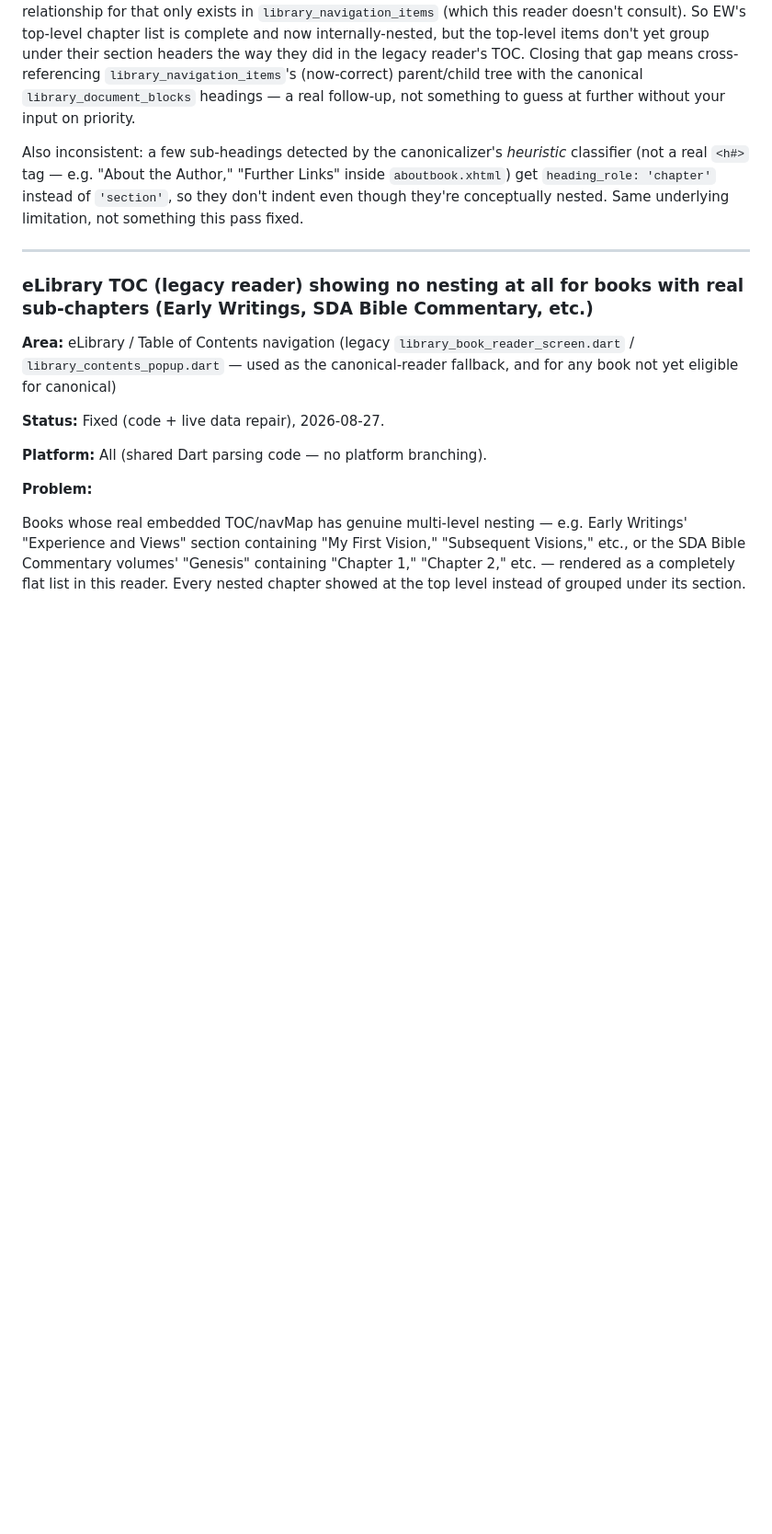
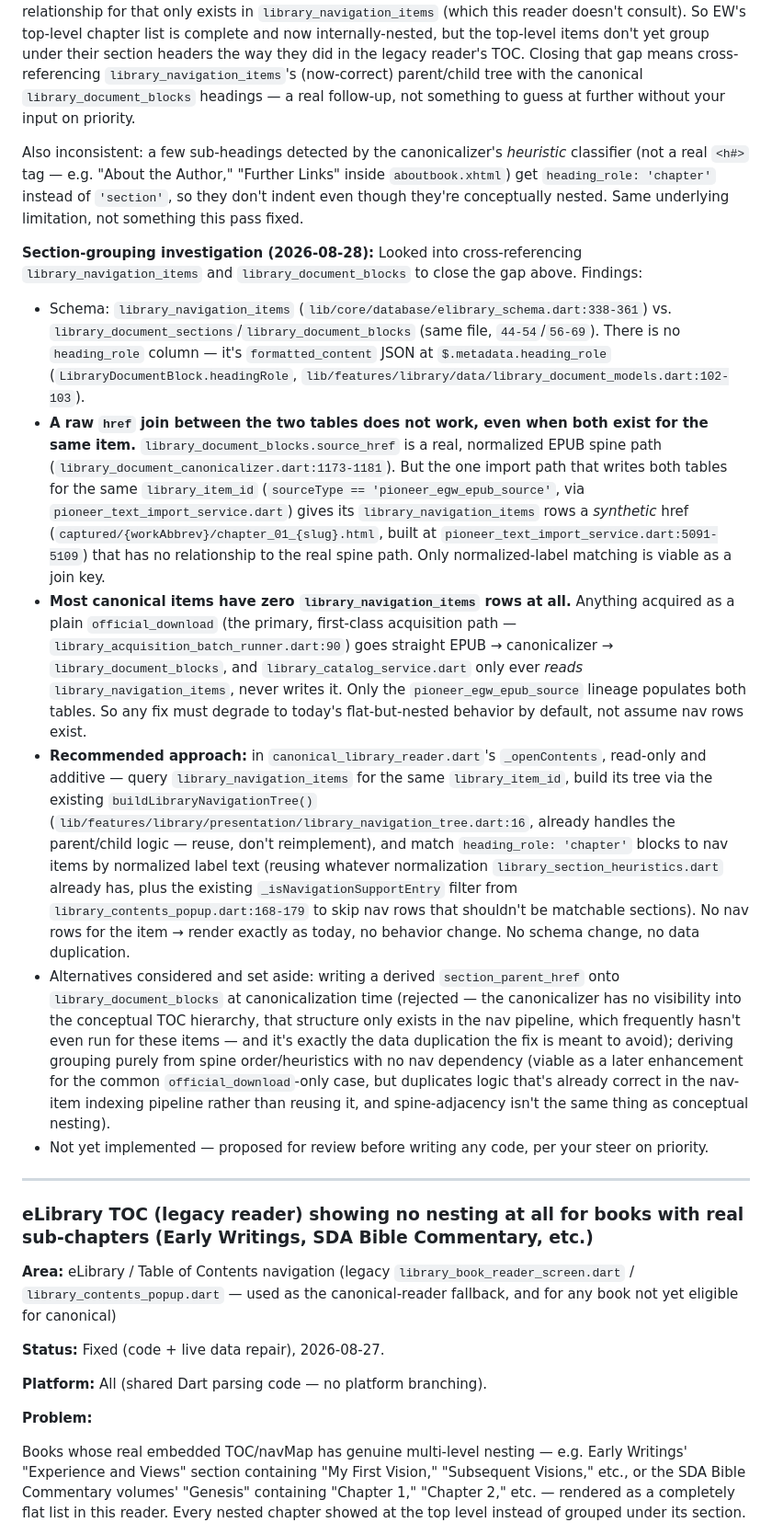
Before and after one commit to bereanone/biblical_heritage_v2, a Markdown page: BUGS.md, the part around the change. Shown at 92% size. Drawn GitHub-style; blank space fills up the shorter version.

Commit message:
Log section-grouping cross-reference investigation findings
Read-only investigation into closing the canonical reader's known
"chapters don't group under their section" gap by cross-referencing
library_navigation_items and library_document_blocks. No code changes
yet — findings and a proposed approach only, for review before
implementation.

Key findings: an href-based join between the two tables doesn't work
even when both exist for the same item (nav rows from the one path
that populates both get synthetic hrefs unrelated to the real spine
path); most canonical items have zero library_navigation_items rows
at all, so any fix must degrade gracefully to today's behavior by
default rather than assume a nav tree exists.

Co-Authored-By: Claude Sonnet 5 <noreply@anthropic.com>

```diff
--- a/BUGS.md
+++ b/BUGS.md
@@ -188,6 +188,15 @@ If current behavior is correct, mark this item fixed.
 
 Also inconsistent: a few sub-headings detected by the canonicalizer's *heuristic* classifier (not a real `<h#>` tag — e.g. "About the Author," "Further Links" inside `aboutbook.xhtml`) get `heading_role: 'chapter'` instead of `'section'`, so they don't indent even though they're conceptually nested. Same underlying limitation, not something this pass fixed.
 
+**Section-grouping investigation (2026-08-28):** Looked into cross-referencing `library_navigation_items` and `library_document_blocks` to close the gap above. Findings:
+
+* Schema: `library_navigation_items` (`lib/core/database/elibrary_schema.dart:338-361`) vs. `library_document_sections`/`library_document_blocks` (same file, `44-54`/`56-69`). There is no `heading_role` column — it's `formatted_content` JSON at `$.metadata.heading_role` (`LibraryDocumentBlock.headingRole`, `lib/features/library/data/library_document_models.dart:102-103`).
+* **A raw `href` join between the two tables does not work, even when both exist for the same item.** `library_document_blocks.source_href` is a real, normalized EPUB spine path (`library_document_canonicalizer.dart:1173-1181`). But the one import path that writes both tables for the same `library_item_id` (`sourceType == 'pioneer_egw_epub_source'`, via `pioneer_text_import_service.dart`) gives its `library_navigation_items` rows a *synthetic* href (`captured/{workAbbrev}/chapter_01_{slug}.html`, built at `pioneer_text_import_service.dart:5091-5109`) that has no relationship to the real spine path. Only normalized-label matching is viable as a join key.
+* **Most canonical items have zero `library_navigation_items` rows at all.** Anything acquired as a plain `official_download` (the primary, first-class acquisition path — `library_acquisition_batch_runner.dart:90`) goes straight EPUB → canonicalizer → `library_document_blocks`, and `library_catalog_service.dart` only ever *reads* `library_navigation_items`, never writes it. Only the `pioneer_egw_epub_source` lineage populates both tables. So any fix must degrade to today's flat-but-nested behavior by default, not assume nav rows exist.
+* **Recommended approach:** in `canonical_library_reader.dart`'s `_openContents`, read-only and additive — query `library_navigation_items` for the same `library_item_id`, build its tree via the existing `buildLibraryNavigationTree()` (`lib/features/library/presentation/library_navigation_tree.dart:16`, already handles the parent/child logic — reuse, don't reimplement), and match `heading_role: 'chapter'` blocks to nav items by normalized label text (reusing whatever normalization `library_section_heuristics.dart` already has, plus the existing `_isNavigationSupportEntry` filter from `library_contents_popup.dart:168-179` to skip nav rows that shouldn't be matchable sections). No nav rows for the item → render exactly as today, no behavior change. No schema change, no data duplication.
+* Alternatives considered and set aside: writing a derived `section_parent_href` onto `library_document_blocks` at canonicalization time (rejected — the canonicalizer has no visibility into the conceptual TOC hierarchy, that structure only exists in the nav pipeline, which frequently hasn't even run for these items — and it's exactly the data duplication the fix is meant to avoid); deriving grouping purely from spine order/heuristics with no nav dependency (viable as a later enhancement for the common `official_download`-only case, but duplicates logic that's already correct in the nav-item indexing pipeline rather than reusing it, and spine-adjacency isn't the same thing as conceptual nesting).
+* Not yet implemented — proposed for review before writing any code, per your steer on priority.
+
 ---
 
 ### eLibrary TOC (legacy reader) showing no nesting at all for books with real sub-chapters (Early Writings, SDA Bible Commentary, etc.)
```
